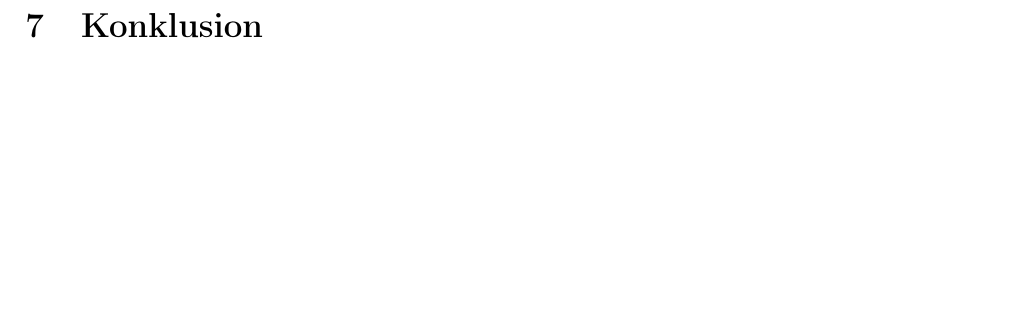
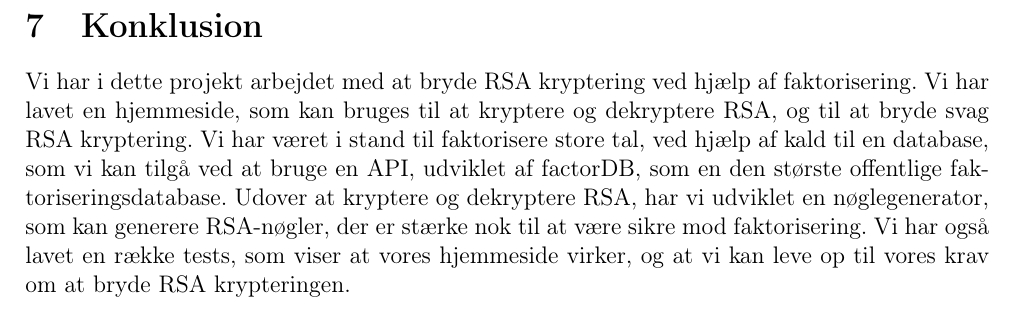
Before and after one commit to Zymat-dk/RSACrackstation, a LaTeX document (Rapport/main.tex): part of page 11 of 11, cut so that both start at the same text, the shorter picture padded with empty space. Compiled offline with pdfLaTeX.

Commit message:
Add conclusion

```diff
--- a/Rapport/main.tex
+++ b/Rapport/main.tex
@@ -444,5 +443,13 @@ public class RSADecrypter{
     Her får vi den originale besked ud, hvilket betyder at vi har brudt RSA krypteringen, og bestået alle tests.
 
     \section{Konklusion}\label{sec:konklusion}
+    Vi har i dette projekt arbejdet med at bryde RSA kryptering ved hjælp af faktorisering.
+    Vi har lavet en hjemmeside, som kan bruges til at kryptere og dekryptere RSA, og til at bryde svag RSA kryptering.
+    Vi har været i stand til faktorisere store tal, ved hjælp af kald til en database,
+    som vi kan tilgå ved at bruge en API, udviklet af factorDB, som en den største offentlige faktoriseringsdatabase.
+    Udover at kryptere og dekryptere RSA, har vi udviklet en nøglegenerator, som kan generere RSA-nøgler,
+    der er stærke nok til at være sikre mod faktorisering.
+    Vi har også lavet en række tests, som viser at vores hjemmeside virker,
+    og at vi kan leve op til vores krav om at bryde RSA krypteringen.
 
 \end{document}
```
Also changed, not shown: Rapport/main.tex (1 more changed lines).
